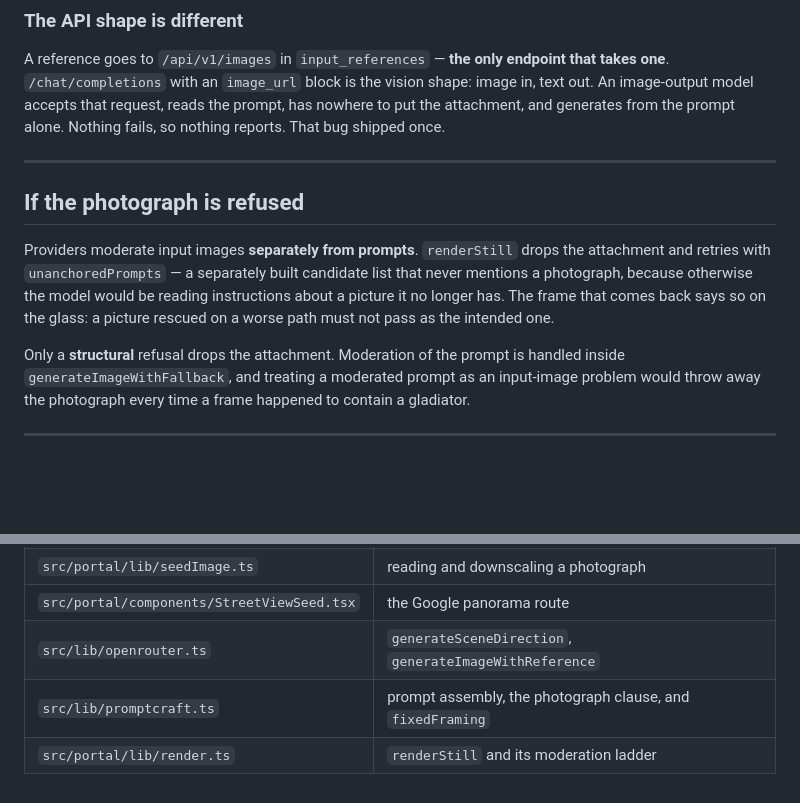
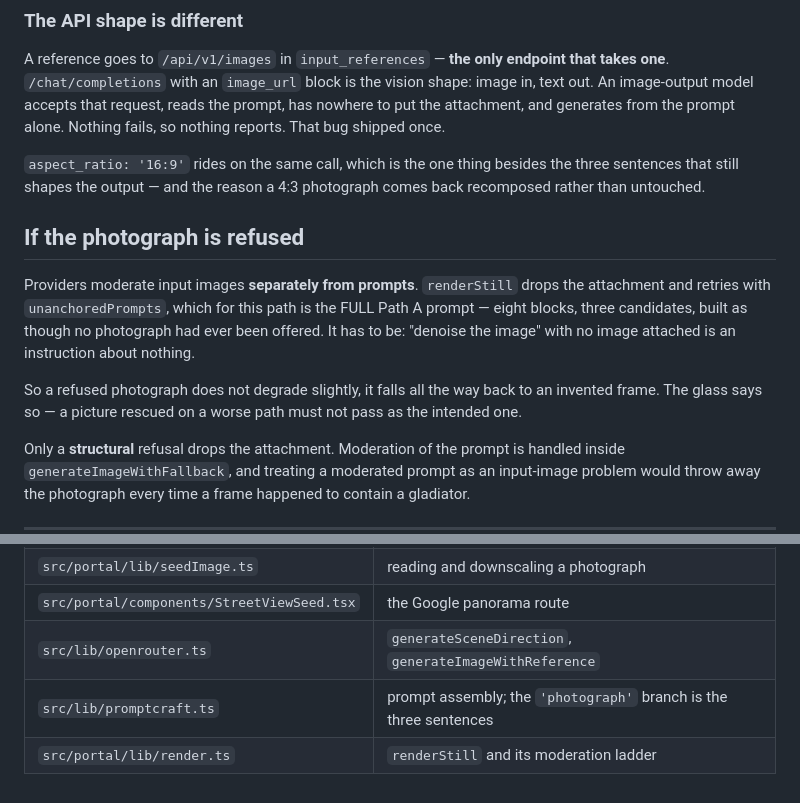
Before and after one commit to TengHu/GL4SS, a Markdown page: docs/seed-image.md, 2 parts joined by grey strips. Drawn GitHub-style; blank space fills up the shorter version.

```diff
--- a/docs/seed-image.md
+++ b/docs/seed-image.md
@@ -253,16 +195,21 @@ shape: image in, text out. An image-output model accepts that request, reads the
 prompt, has nowhere to put the attachment, and generates from the prompt alone.
 Nothing fails, so nothing reports. That bug shipped once.
 
----
+`aspect_ratio: '16:9'` rides on the same call, which is the one thing besides the
+three sentences that still shapes the output — and the reason a 4:3 photograph
+comes back recomposed rather than untouched.
 
 ## If the photograph is refused
 
 Providers moderate input images **separately from prompts**. `renderStill` drops
-the attachment and retries with `unanchoredPrompts` — a separately built
-candidate list that never mentions a photograph, because otherwise the model
-would be reading instructions about a picture it no longer has. The frame that
-comes back says so on the glass: a picture rescued on a worse path must not pass
-as the intended one.
+the attachment and retries with `unanchoredPrompts`, which for this path is the
+FULL Path A prompt — eight blocks, three candidates, built as though no
+photograph had ever been offered. It has to be: "denoise the image" with no image
+attached is an instruction about nothing.
+
+So a refused photograph does not degrade slightly, it falls all the way back to
+an invented frame. The glass says so — a picture rescued on a worse path must not
+pass as the intended one.
 
 Only a **structural** refusal drops the attachment. Moderation of the prompt is
 handled inside `generateImageWithFallback`, and treating a moderated prompt as an
@@ -305,5 +252,5 @@ deleting first, so a regeneration that fails leaves the frame you had.
 | `src/portal/lib/seedImage.ts` | reading and downscaling a photograph |
 | `src/portal/components/StreetViewSeed.tsx` | the Google panorama route |
 | `src/lib/openrouter.ts` | `generateSceneDirection`, `generateImageWithReference` |
-| `src/lib/promptcraft.ts` | prompt assembly, the photograph clause, and `fixedFraming` |
+| `src/lib/promptcraft.ts` | prompt assembly; the `'photograph'` branch is the three sentences |
 | `src/portal/lib/render.ts` | `renderStill` and its moderation ladder |
```
Also changed, not shown: other parts of docs/seed-image.md (+32 -90 lines).
